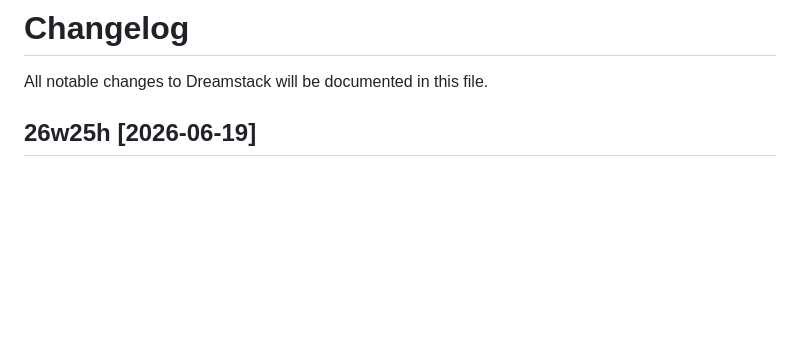
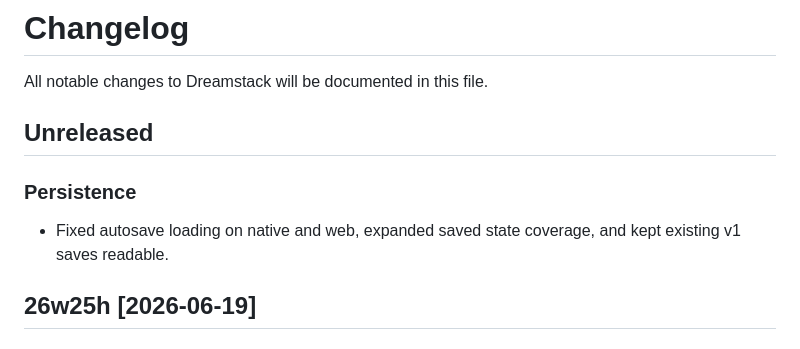
Before and after one commit to shoshta73/dreamstack, a Markdown page: CHANGELOG.md, the part around the change. Rendered like a GitHub page; blank space fills up the shorter version.

Commit message:
docs: update changelog

```diff
--- a/CHANGELOG.md
+++ b/CHANGELOG.md
@@ -1,6 +1,12 @@
 # Changelog
 
 All notable changes to Dreamstack will be documented in this file.
+
+## Unreleased
+
+### Persistence
+
+- Fixed autosave loading on native and web, expanded saved state coverage, and kept existing v1 saves readable.
 
 ## 26w25h [2026-06-19]
 
```
